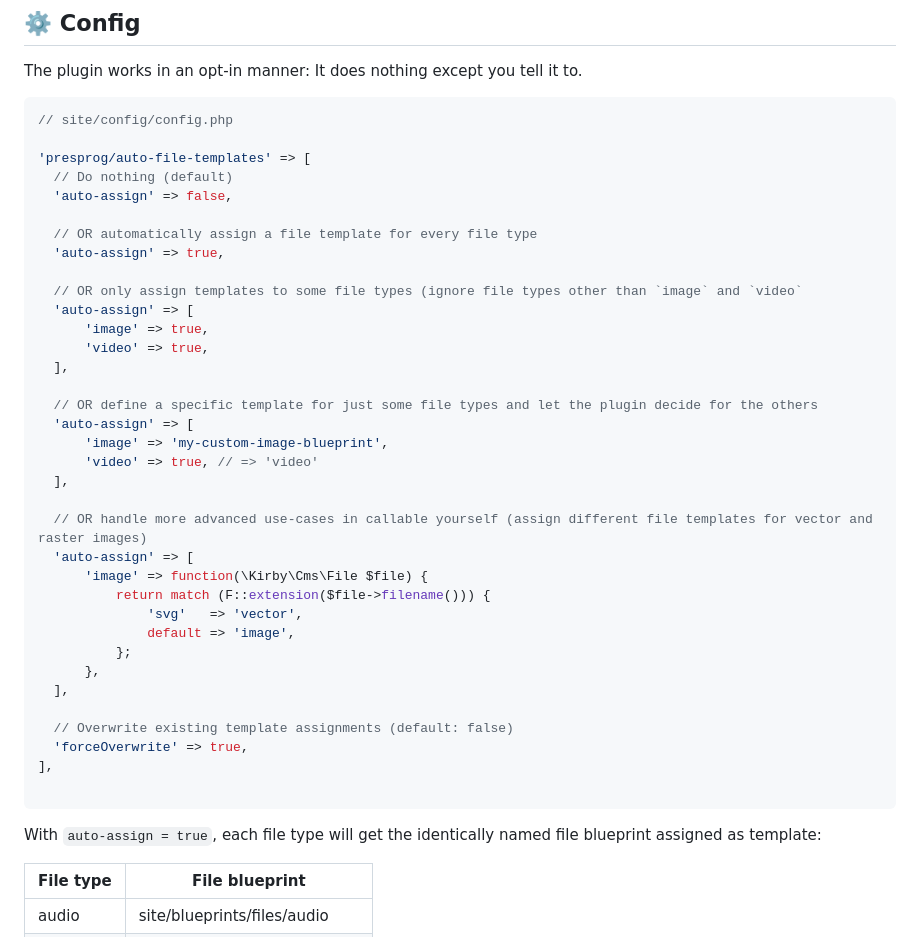
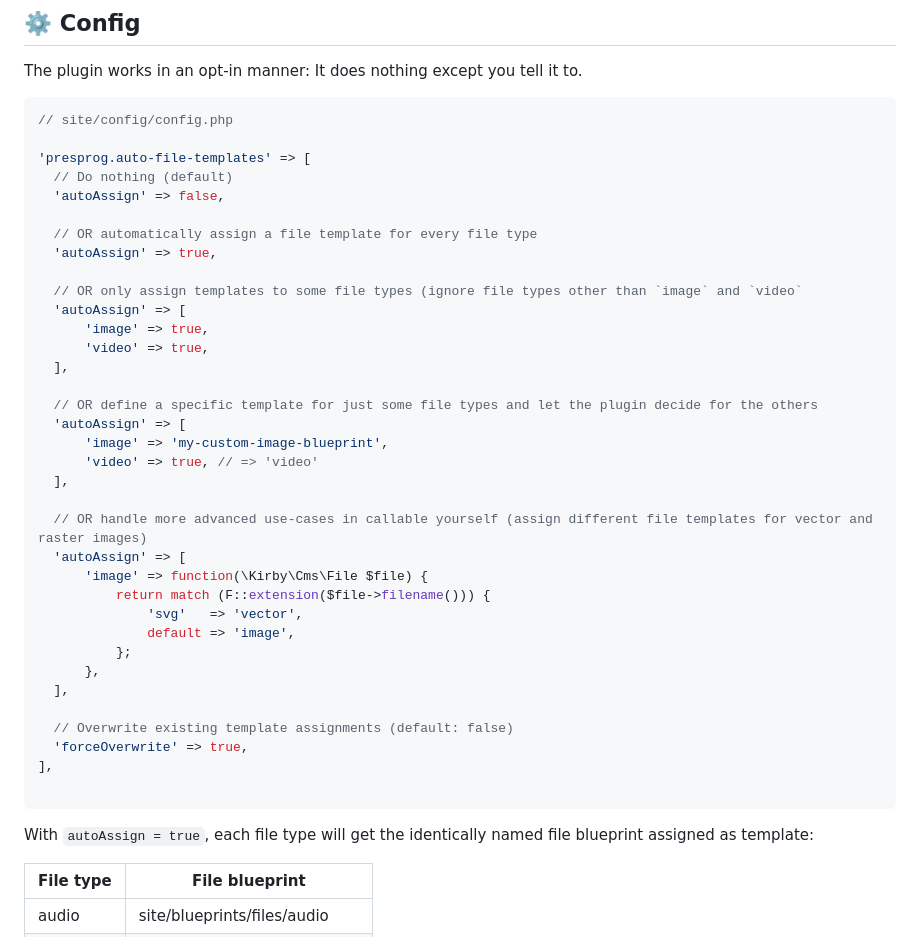
Before and after one commit to presprog/kirby-auto-file-templates, a Markdown page: README.md, the part around the change. Drawn GitHub-style.

Commit message:
Fix typos in readme (fixes #3)

````diff
--- a/README.md
+++ b/README.md
@@ -33,27 +33,27 @@ The plugin works in an opt-in manner: It does nothing except you tell it to.
 ```php
 // site/config/config.php
 
-'presprog/auto-file-templates' => [
+'presprog.auto-file-templates' => [
   // Do nothing (default)
-  'auto-assign' => false,
+  'autoAssign' => false,
 
   // OR automatically assign a file template for every file type
-  'auto-assign' => true,
+  'autoAssign' => true,
 
   // OR only assign templates to some file types (ignore file types other than `image` and `video`
-  'auto-assign' => [
+  'autoAssign' => [
       'image' => true,
       'video' => true,
   ],
 
   // OR define a specific template for just some file types and let the plugin decide for the others
-  'auto-assign' => [
+  'autoAssign' => [
       'image' => 'my-custom-image-blueprint',
       'video' => true, // => 'video'
   ],
 
   // OR handle more advanced use-cases in callable yourself (assign different file templates for vector and raster images)
-  'auto-assign' => [
+  'autoAssign' => [
       'image' => function(\Kirby\Cms\File $file) {
           return match (F::extension($file->filename())) {
               'svg'   => 'vector',
@@ -68,7 +68,7 @@ The plugin works in an opt-in manner: It does nothing except you tell it to.
 
 ```
 
-With `auto-assign = true`, each file type will get the identically named file blueprint assigned as template:
+With `autoAssign = true`, each file type will get the identically named file blueprint assigned as template:
 
 | File type | File blueprint                  |
 |-----------|---------------------------------|
````
